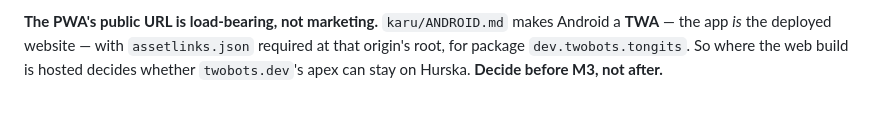
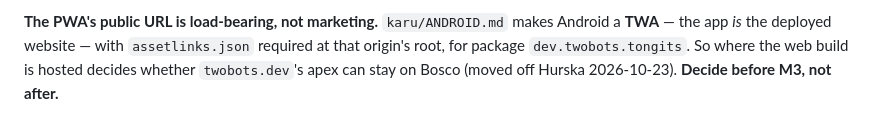
Before and after one commit to bjornbasar/twobots, a Markdown page: content.md, the part around the change. GitHub-like rendering.

```diff
--- a/content.md
+++ b/content.md
@@ -149,4 +149,4 @@ then; do not let today's mount quietly become the store answer by default.
 **The PWA's public URL is load-bearing, not marketing.** `karu/ANDROID.md` makes Android a
 **TWA** — the app *is* the deployed website — with `assetlinks.json` required at that
 origin's root, for package `dev.twobots.tongits`. So where the web build is hosted decides
-whether `twobots.dev`'s apex can stay on Hurska. **Decide before M3, not after.**
+whether `twobots.dev`'s apex can stay on Bosco (moved off Hurska 2026-10-23). **Decide before M3, not after.**
```
Also changed, not shown: README.md (+2 -2 lines).
